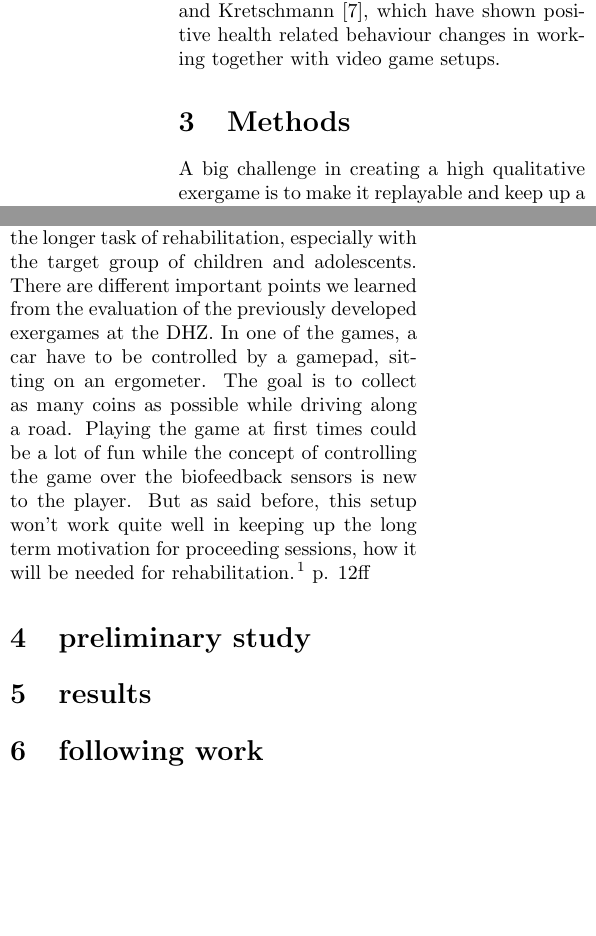
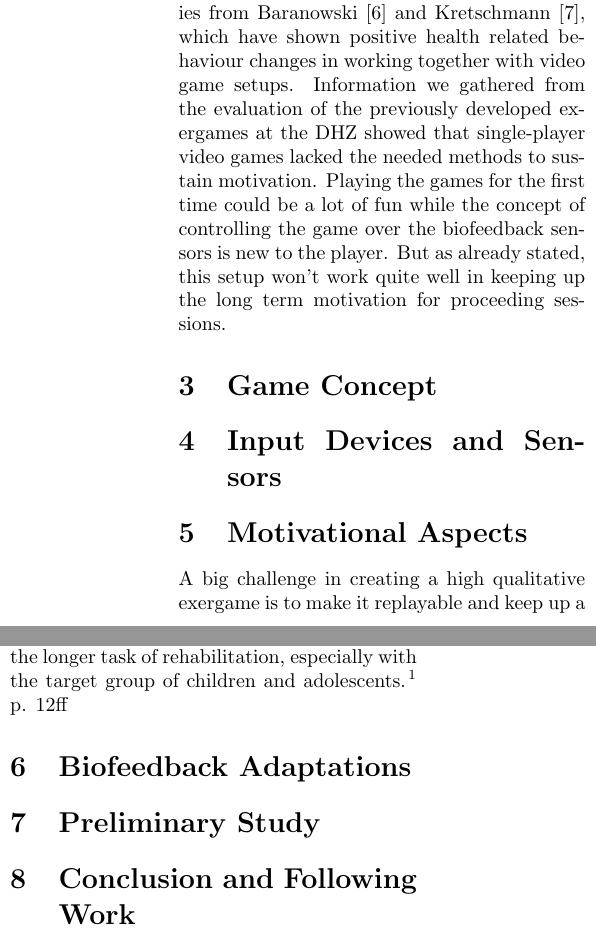
Before and after one commit to ManuelGraf/PWAL2015, a LaTeX document (master.tex): two parts of the columns of page 2 of 2, joined at a grey line, cut so that both start at the same text, the shorter picture padded with empty space. Compiled offline with pdfLaTeX.

Commit message:
structure

```diff
--- a/master.tex
+++ b/master.tex
@@ -28,6 +28,9 @@ Manuel Graf\\
 
 \section{Introduction}
 
-Biofeedback is a relatively new method of treatment for mainly psychosomatic diseases. It can be used in many different ways through visualizing information about the physiological functions of the body. Biofeedback can be applied using various types of data, such as heart rate, brainwaves, body temperature or skin conductance of a patient. This data may help to improve the health and performance of an individual during a physical exercise or a treatment. Visualising the participants vital parameters improves the perception of his own body and thus his health. By adapting to the given feedback patients can learn to affect their own body functions.\cite{Goe2010} The recorded biofeedback data of patient during an exercise could be visualized and analysed across multiple sessions. Besides this, Biofeedback could also be used to promote and motivate exercise for rehabilitation. Therefore, the biofeedback system can be combined with interactive applications, which hide the exhausting task of exercising behind a video game. Most things could be done more easily if we think of it as a game instead of work. Especially for rehabilitation, it may help to make boring exercises more entertaining, that have to be repeated continuously over a very long period, but are crucial for physical recovery. In order to combine interactive games with
+Biofeedback is a relatively new method of treatment for mainly psychosomatic diseases. It can be used in many different ways through visualizing information about the physiological functions of the body. Biofeedback can be applied using various types of data, such as heart rate, brainwaves, body temperature or skin conductance of a patient. This data may help to improve the health and performance of an individual during a physical exercise or a treatment. Visualising the participants vital parameters improves the perception of his own body and thus his health. By adapting to the given feedback patients can learn to affect their own body functions.\cite{Goe2010} The recorded biofeedback data of patient during an exercise could be visualized and analysed across multiple sessions.
+
+Besides this, Biofeedback could also be used to promote and motivate exercise for rehabilitation. Therefore, the biofeedback system can be combined with interactive applications, which hide the exhausting task of exercising behind a video game. Most things could be done more easily if we think of it as a game instead of work. Especially for rehabilitation, it may help to make boring exercises more entertaining, that have to be repeated continuously over a very long period, but are crucial for physical recovery. In order to combine interactive games with
 exercise and biofeedback, we will introduce the concept of exergames and serious games.
+
 Games designed for a specific purpose, teaching a skill or educate can be referred as serious games. [2] Serious games are a steady growing and relevant market since video games get more accepted in society. [3] The game prototype we seek to develop for the biofeedback system at the “Deutsches Herzzentrum” (DHZ), can be classified as a serious game based on the player movement or more specific, an exergame. “The activity of playing video games that involve physical exertion and are thought of as a form of exercise.” [4]
@@ -35,12 +39,23 @@ Games designed for a specific purpose, teaching a skill or educate can be referr
 There are many successful commercial “exergame platforms” like the Nintendo Wii or Wii Fit. Studies about the efficiency of the Wii according to the exercise, mostly shows different results. [5] The major problem with most of the consumer systems is that the patient could easily adopt a strategy to trick the system to be successful in the game. Accordingly, we have to use our own motion tracking system with a camera to avoid such behaviour in first place. Thus, exergames are not full replacements for real sports, they can be a great support in improving balance, endurance or help be more aware of specific problems. There are also many scientific evaluated studies from Baranowski [6] and Kretschmann [7], which have shown positive health related behaviour changes in working together with video game setups.
-\section{Methods}
-A big challenge in creating a high qualitative exergame is to make it replayable and keep up a steady motivation over a longer period of time. Our goal was to develop a multiplayer racing exergame, which could be played together with up to eight players or an artificial intelligence. The game is meant to be embedded in the biofeedback system at the DHZ. We will also try to improve the game experience through controlling the karts with a motion sensor and through the implementation of various game elements, such as weapons system or collectable items, similar to the classic “Super Mario Kart” [8] combat racing game. The game prototype has to be developed with the Unity3D game engine, based on the experience of the former developed games at the DHZ. The game should provide an initial motivation to start with exercising and support a better long term motivation through the multiplayer extension. Therefore, we what the game to be appropriate for the longer task of rehabilitation, especially with the target group of children and adolescents. There are different important points we learned from the evaluation of the previously developed
-exergames at the DHZ. In one of the games, a car have to be controlled by a gamepad, sitting on an ergometer. The goal is to collect as many coins as possible while driving along a road. Playing the game at first times could be a lot of fun while the concept of controlling the game over the biofeedback sensors is new to the player. But as said before, this setup won't work quite well in keeping up the long term motivation for proceeding sessions, how it will be needed for rehabilitation.\cite[p. 12ff ]{Goe2010}
+Information we gathered from the evaluation of the previously developed exergames at the DHZ showed that single-player video games lacked the needed methods to sustain motivation. Playing the games for the first time could be a lot of fun while the concept of controlling the game over the biofeedback sensors is new to the player. But as already stated, this setup won't work quite well in keeping up the long term motivation for proceeding sessions.
+
+\section{Game Concept}
 
 
-\section{preliminary study}
-\section{results}
-\section{following work}
+\section{Input Devices and Sensors}
+
+
+\section{Motivational Aspects}
+
+A big challenge in creating a high qualitative exergame is to make it replayable and keep up a steady motivation over a longer period of time. Our goal was to develop a multiplayer racing exergame, which could be played together with up to eight players or an artificial intelligence. The game is meant to be embedded in the biofeedback system at the DHZ. We will also try to improve the game experience through controlling the karts with a motion sensor and through the implementation of various game elements, such as weapons system or collectable items, similar to the classic “Super Mario Kart” [8] combat racing game. The game prototype has to be developed with the Unity3D game engine, based on the experience of the former developed games at the DHZ. The game should provide an initial motivation to start with exercising and support a better long term motivation through the multiplayer extension. Therefore, we what the game to be appropriate for the longer task of rehabilitation, especially with the target group of children and adolescents.
+\cite[p. 12ff ]{Goe2010}
+
+
+\section{Biofeedback Adaptations}
+
+\section{Preliminary Study}
+
+\section{Conclusion and Following Work}
 
 
 \end{multicols}
```
Also changed, not shown: master.tex (3 more changed lines).
